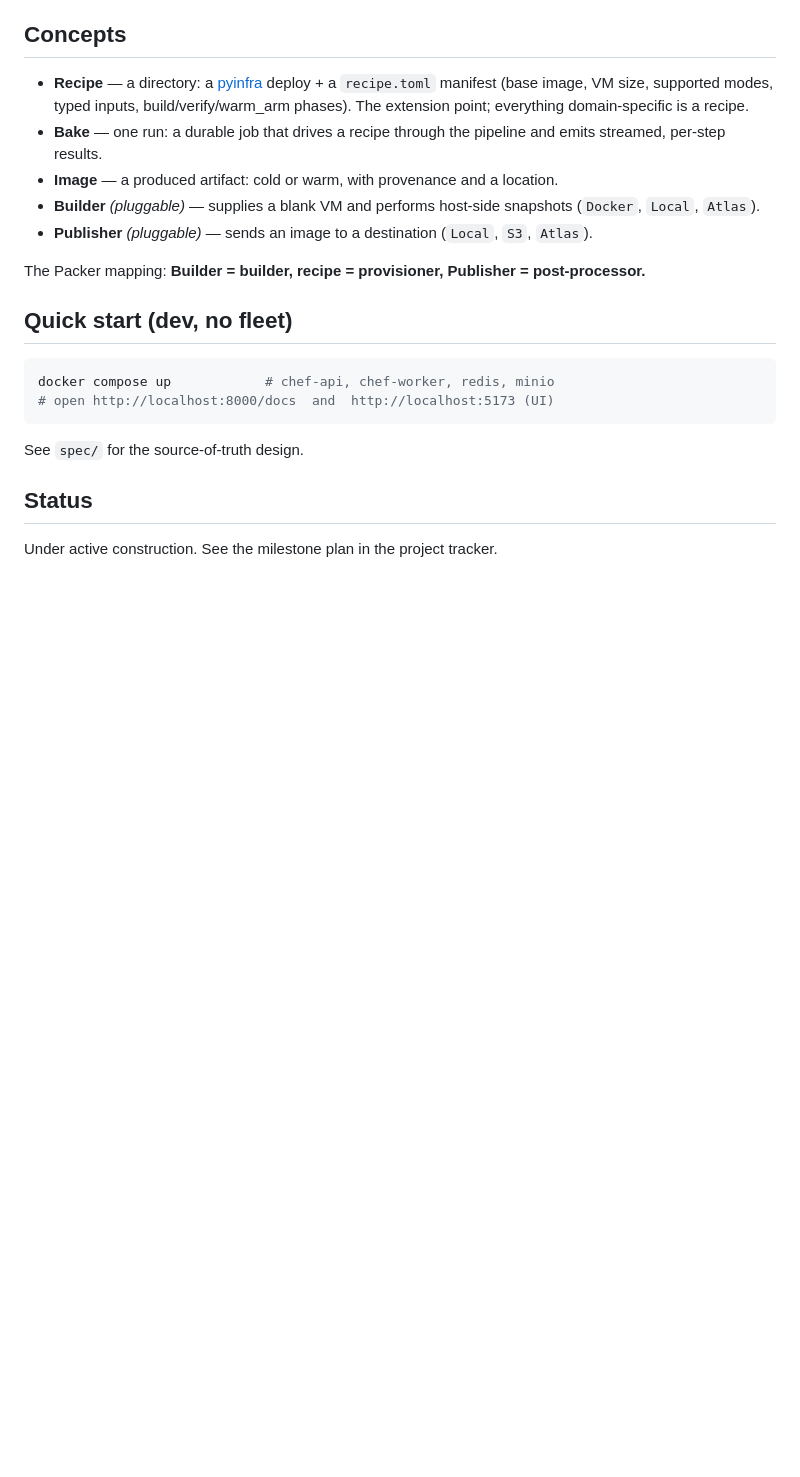
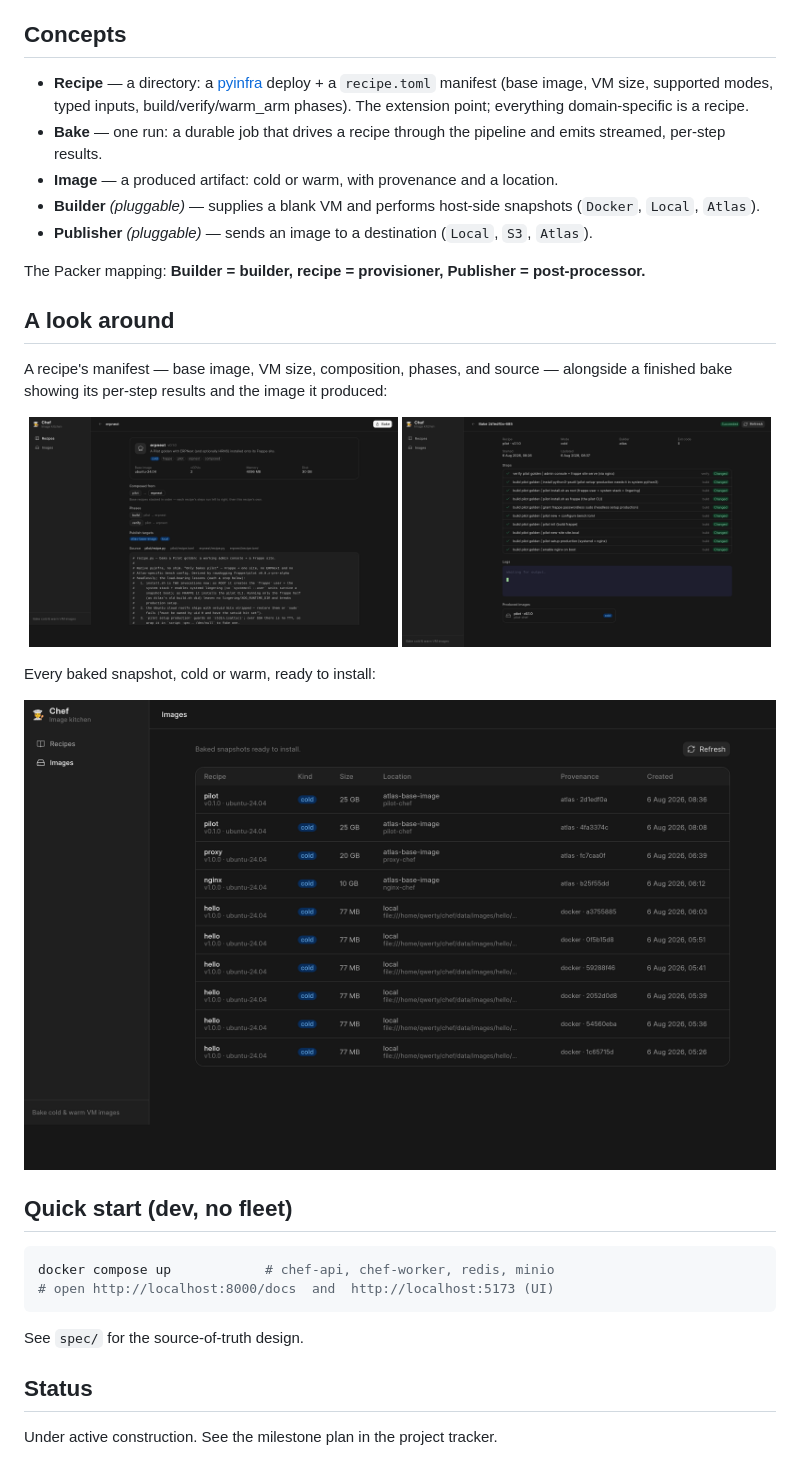
Before and after one commit to frappe/chef, a Markdown page: README.md, the part around one of its changes. GitHub-like rendering; pictures changed too: docs/images/bake.png (added), docs/images/images.png (added), docs/images/recipe.png (added); blank space fills up the shorter version.

Commit message:
docs(readme): add web UI screenshots
Capture the running Chef UI — recipe catalog (hero), recipe detail,
a finished bake, and the image catalog — and embed them in the README.

Co-Authored-By: Claude Opus 4.8 <noreply@anthropic.com>

````diff
--- a/README.md
+++ b/README.md
@@ -25,6 +27,20 @@ comes from (**Builder**) and where the image goes (**Publisher**) are pluggable
 
 The Packer mapping: **Builder = builder, recipe = provisioner, Publisher = post-processor.**
 
+## A look around
+
+A recipe's manifest — base image, VM size, composition, phases, and source — alongside a
+finished bake showing its per-step results and the image it produced:
+
+<p align="center">
+  <img src="docs/images/recipe.png" width="49%" alt="Recipe detail: manifest, composition, phases, and source" />
+  <img src="docs/images/bake.png" width="49%" alt="Bake detail: per-step results and produced image" />
+</p>
+
+Every baked snapshot, cold or warm, ready to install:
+
+![The image catalog](docs/images/images.png)
+
 ## Quick start (dev, no fleet)
 
 ```sh
````
Also changed, not shown: other parts of README.md (+2 -0 lines), docs/images/recipes.png (added).
